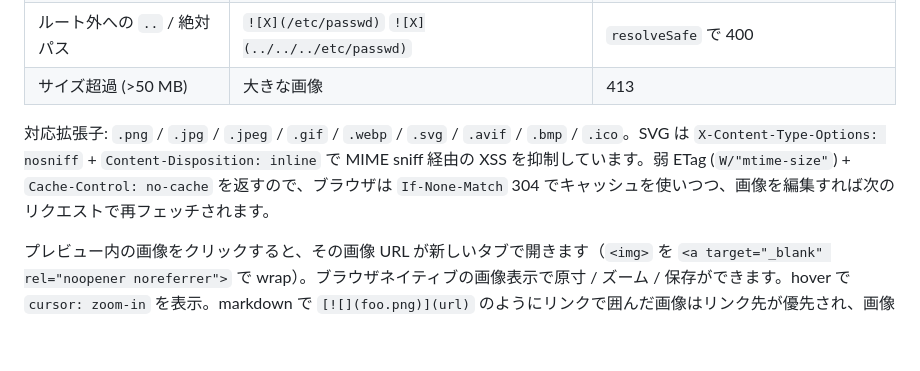
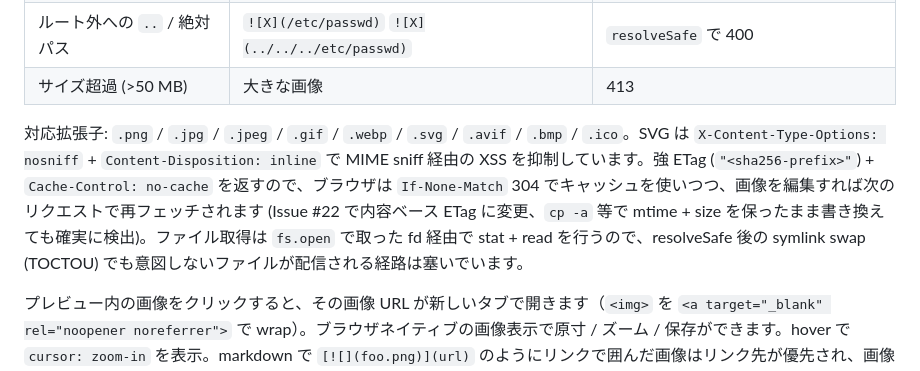
Before and after one commit to ef-tech/yomi, a Markdown page: README.md, the part around the change. Drawn GitHub-style; blank space fills up the shorter version.

```diff
--- a/README.md
+++ b/README.md
@@ -131,7 +131,7 @@ Markdown 内の `![alt](foo.png)` の相対パスは、yomi が `GET /api/asset?
 | ルート外への `..` / 絶対パス | `![X](/etc/passwd)` `![X](../../../etc/passwd)` | `resolveSafe` で 400 |
 | サイズ超過 (>50 MB) | 大きな画像 | 413 |
 
-対応拡張子: `.png` / `.jpg` / `.jpeg` / `.gif` / `.webp` / `.svg` / `.avif` / `.bmp` / `.ico`。SVG は `X-Content-Type-Options: nosniff` + `Content-Disposition: inline` で MIME sniff 経由の XSS を抑制しています。弱 ETag (`W/"mtime-size"`) + `Cache-Control: no-cache` を返すので、ブラウザは `If-None-Match` 304 でキャッシュを使いつつ、画像を編集すれば次のリクエストで再フェッチされます。
+対応拡張子: `.png` / `.jpg` / `.jpeg` / `.gif` / `.webp` / `.svg` / `.avif` / `.bmp` / `.ico`。SVG は `X-Content-Type-Options: nosniff` + `Content-Disposition: inline` で MIME sniff 経由の XSS を抑制しています。強 ETag (`"<sha256-prefix>"`) + `Cache-Control: no-cache` を返すので、ブラウザは `If-None-Match` 304 でキャッシュを使いつつ、画像を編集すれば次のリクエストで再フェッチされます (Issue #22 で内容ベース ETag に変更、`cp -a` 等で mtime + size を保ったまま書き換えても確実に検出)。ファイル取得は `fs.open` で取った fd 経由で stat + read を行うので、resolveSafe 後の symlink swap (TOCTOU) でも意図しないファイルが配信される経路は塞いでいます。
 
 プレビュー内の画像をクリックすると、その画像 URL が新しいタブで開きます（`<img>` を `<a target="_blank" rel="noopener noreferrer">` で wrap）。ブラウザネイティブの画像表示で原寸 / ズーム / 保存ができます。hover で `cursor: zoom-in` を表示。markdown で `[![](foo.png)](url)` のようにリンクで囲んだ画像はリンク先が優先され、画像ジャンプは発火しません。
 
```
Also changed, not shown: CHANGELOG.md (+9 -0 lines).
